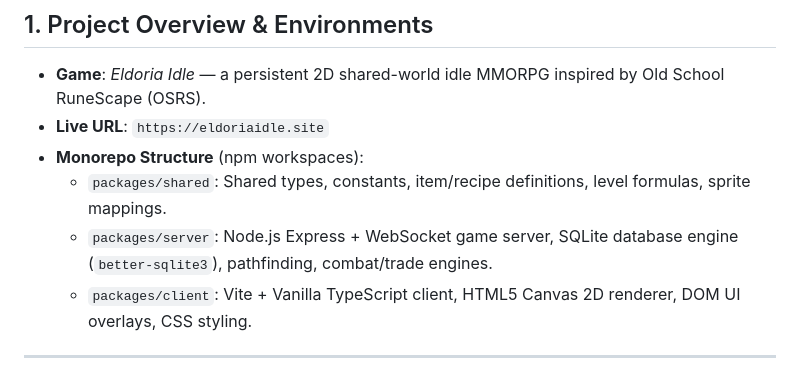
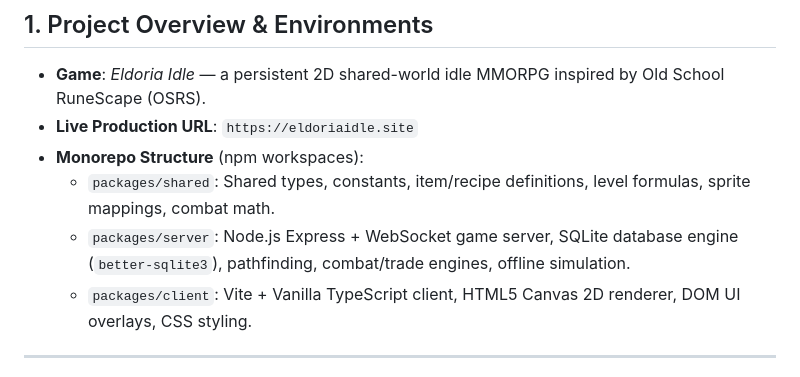
Before and after one commit to GarretteAllen/eldoria-idle, a Markdown page: AGENTS.md, the part around one of its changes. Rendered like a GitHub page.

```diff
--- a/AGENTS.md
+++ b/AGENTS.md
@@ -9,10 +9,10 @@
 
 ## 1. Project Overview & Environments
 - **Game**: *Eldoria Idle* — a persistent 2D shared-world idle MMORPG inspired by Old School RuneScape (OSRS).
-- **Live URL**: `https://eldoriaidle.site`
+- **Live Production URL**: `https://eldoriaidle.site`
 - **Monorepo Structure** (npm workspaces):
-  - `packages/shared`: Shared types, constants, item/recipe definitions, level formulas, sprite mappings.
-  - `packages/server`: Node.js Express + WebSocket game server, SQLite database engine (`better-sqlite3`), pathfinding, combat/trade engines.
+  - `packages/shared`: Shared types, constants, item/recipe definitions, level formulas, sprite mappings, combat math.
+  - `packages/server`: Node.js Express + WebSocket game server, SQLite database engine (`better-sqlite3`), pathfinding, combat/trade engines, offline simulation.
   - `packages/client`: Vite + Vanilla TypeScript client, HTML5 Canvas 2D renderer, DOM UI overlays, CSS styling.
 
 ---
```
Also changed, not shown: other parts of AGENTS.md (+90 -21 lines).
